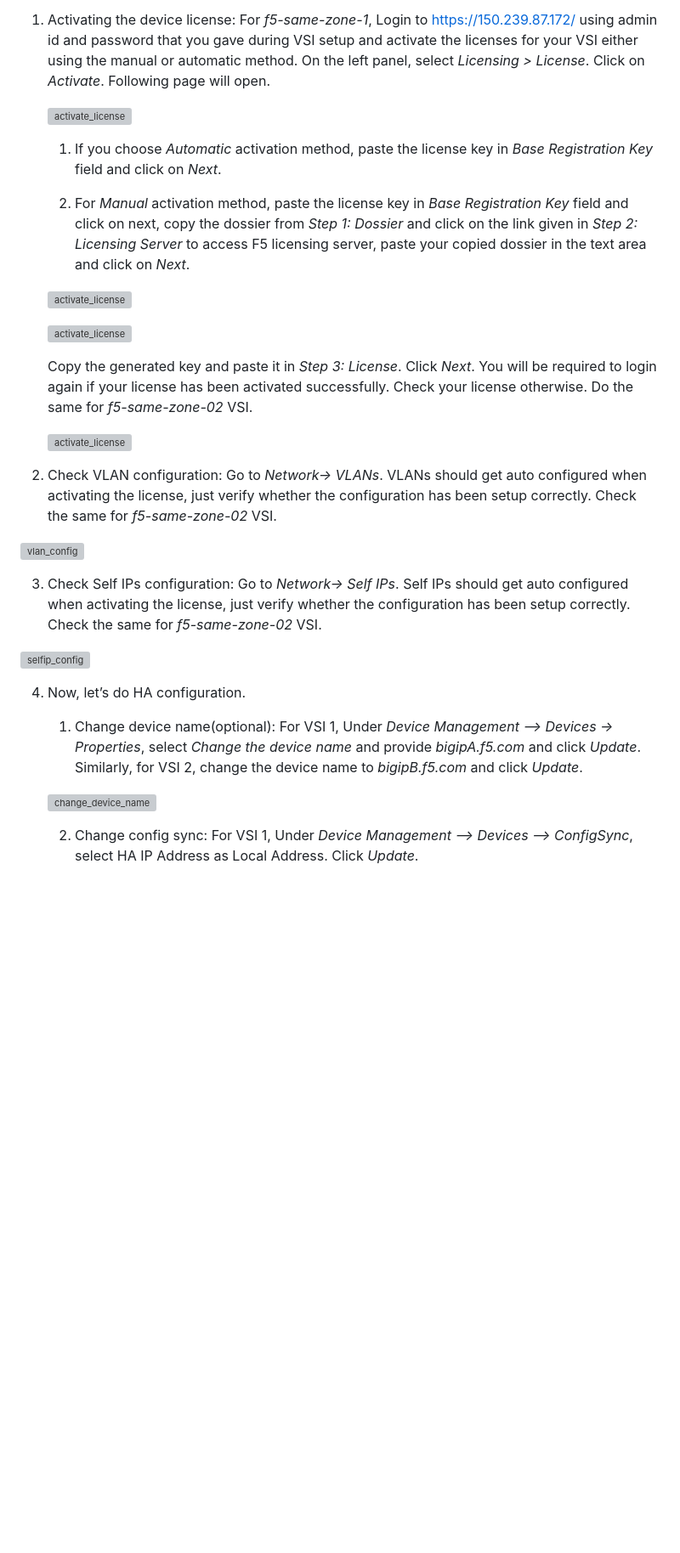
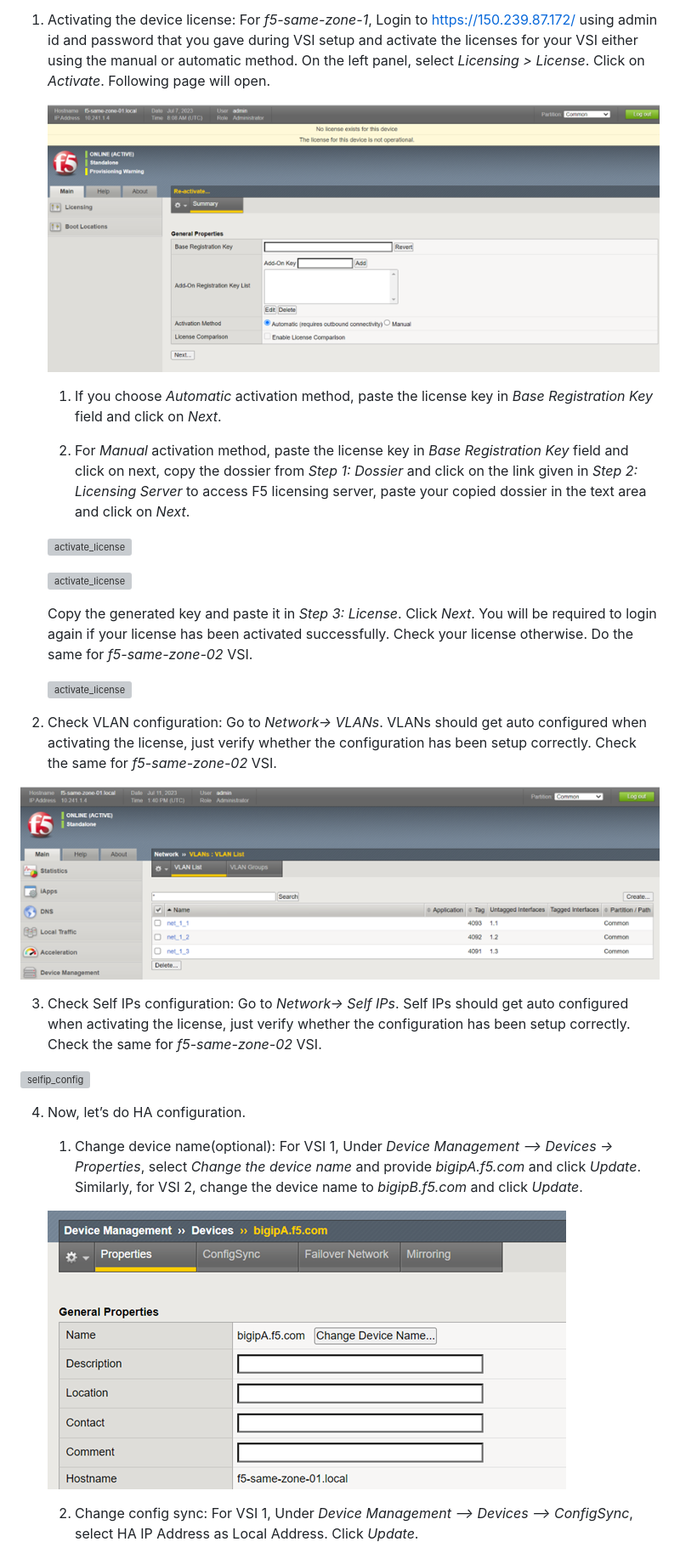
Before and after one commit to IBM-Cloud/vnf-samples, a Markdown page: f5-vnf-ha-failover/same-zone-ha-setup.md, the part around one of its changes. Shown at 85% size. Rendered like a GitHub page; blank space fills up the shorter version; grey boxes are pictures that could not be loaded.

```diff
--- a/f5-vnf-ha-failover/same-zone-ha-setup.md
+++ b/f5-vnf-ha-failover/same-zone-ha-setup.md
@@ -16,7 +16,7 @@ In cloud.ibm.com, create 2 VSIs with 1 primary NIC and 3 secondary NICs. Note th
 
 1.	Activating the device license: For _f5-same-zone-1_, Login to https://150.239.87.172/ using admin id and password that you gave during VSI setup and activate the licenses for your VSI either using the manual or automatic method. On the left panel, select _Licensing > License_. Click on _Activate_. Following page will open.
 
-    ![activate_license](../images/ha-config/activate_license_1.png)
+    ![activate_license](images/ha-config/activate_license_1.png)
 
     1.	If you choose _Automatic_ activation method, paste the license key in _Base Registration Key_ field and click on _Next_.
 
@@ -32,7 +32,7 @@ In cloud.ibm.com, create 2 VSIs with 1 primary NIC and 3 secondary NICs. Note th
 
 2.	Check VLAN configuration: Go to _Network-> VLANs_. VLANs should get auto configured when activating the license, just verify whether the configuration has been setup correctly. Check the same for _f5-same-zone-02_ VSI.
 
-![vlan_config](../images/ha-config/vlan_config.png)
+![vlan_config](images/ha-config/vlan_config.png)
 
 3.	Check Self IPs configuration: Go to _Network-> Self IPs_. Self IPs should get auto configured when activating the license, just verify whether the configuration has been setup correctly. Check the same for _f5-same-zone-02_ VSI.
 
@@ -42,7 +42,7 @@ In cloud.ibm.com, create 2 VSIs with 1 primary NIC and 3 secondary NICs. Note th
 
     1. Change device name(optional): For VSI 1, Under _Device Management –> Devices -> Properties_, select _Change the device name_ and provide _bigipA.f5.com_ and click _Update_. Similarly, for VSI 2, change the device name to _bigipB.f5.com_ and click _Update_.
 
-    ![change_device_name](../images/ha-config/change_device_name.png)
+    ![change_device_name](images/ha-config/change_device_name.png)
 
     2. Change config sync: For VSI 1, Under _Device Management –> Devices –> ConfigSync_, select HA IP Address as Local Address. Click _Update_.
 
```
Also changed, not shown: other parts of f5-vnf-ha-failover/same-zone-ha-setup.md (+10 -10 lines).
